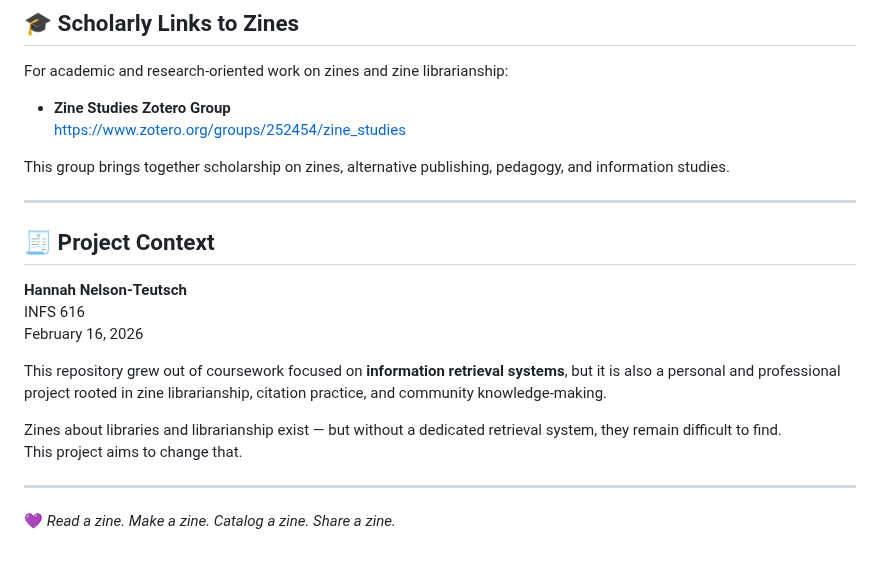
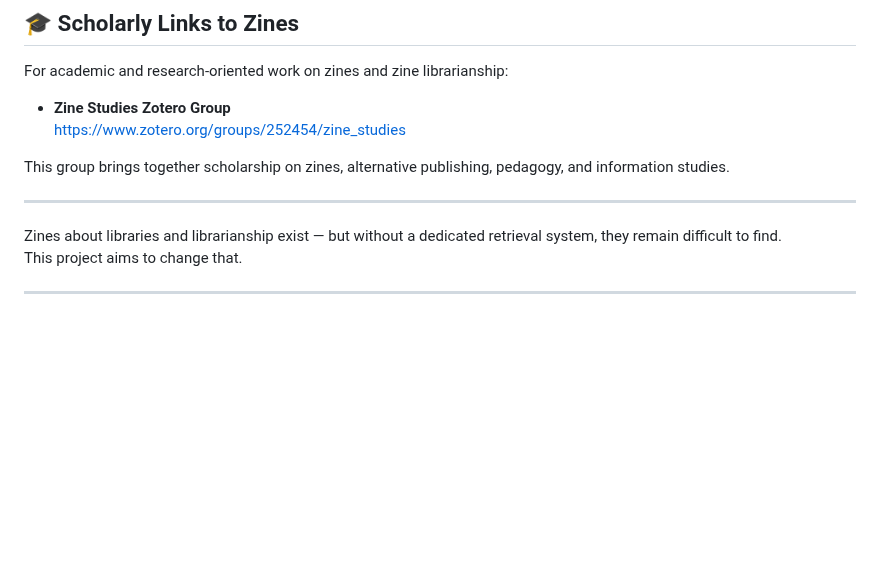
Before and after one commit to HannahNT123/library_zines, a Markdown page: README.md, the part around the change. Drawn GitHub-style; blank space fills up the shorter version.

```diff
--- a/README.md
+++ b/README.md
@@ -135,18 +135,7 @@ For academic and research‑oriented work on zines and zine librarianship:
 This group brings together scholarship on zines, alternative publishing, pedagogy, and information studies.
 
 ---
-
-## 🧾 Project Context
-
-**Hannah Nelson‑Teutsch**
-INFS 616
-February 16, 2026
-
-This repository grew out of coursework focused on **information retrieval systems**, but it is also a personal and professional project rooted in zine librarianship, citation practice, and community knowledge‑making.
-
 Zines about libraries and librarianship exist — but without a dedicated retrieval system, they remain difficult to find.
 This project aims to change that.
 
 ---
-
-💜 *Read a zine. Make a zine. Catalog a zine. Share a zine.*
```
